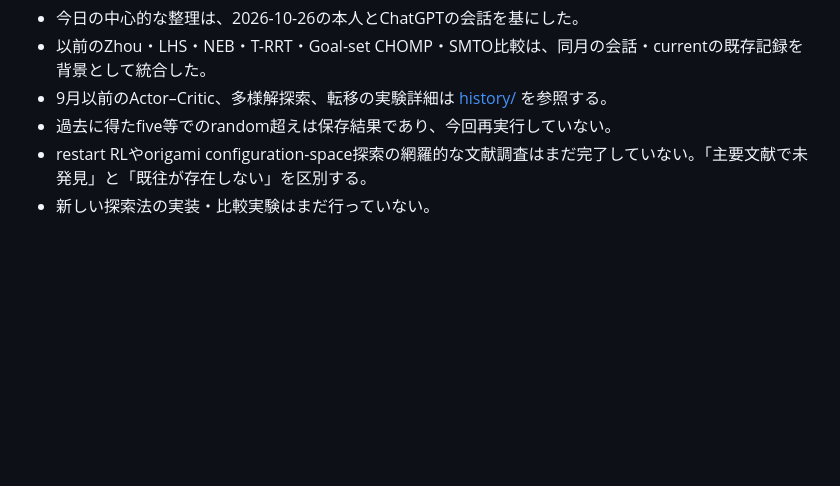
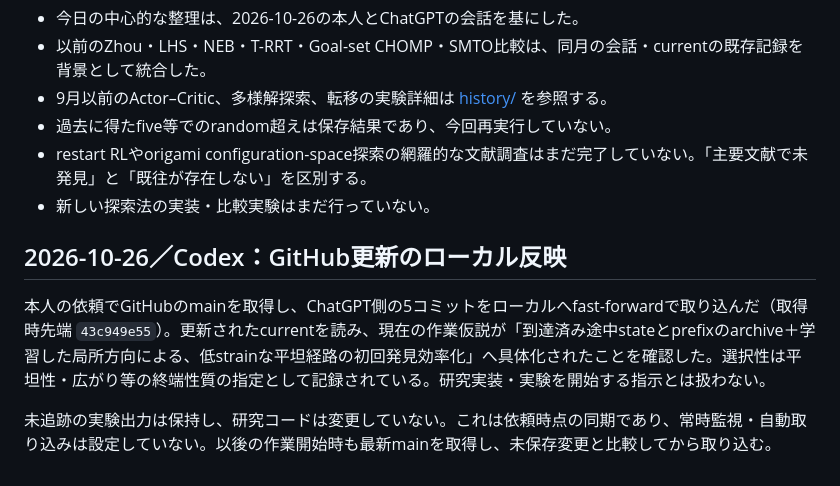
Before and after one commit to kotaromatsuo4-byte/kotaro-matsuo, a Markdown page: research/current.md, the part around the change. GitHub-like rendering; blank space fills up the shorter version.

Commit message:
Update research notes

```diff
--- a/research/current.md
+++ b/research/current.md
@@ -761,3 +761,9 @@ SACへの全面移行は一旦保留。
 - 過去に得たfive等でのrandom超えは保存結果であり、今回再実行していない。
 - restart RLやorigami configuration-space探索の網羅的な文献調査はまだ完了していない。「主要文献で未発見」と「既往が存在しない」を区別する。
 - 新しい探索法の実装・比較実験はまだ行っていない。
+
+## 2026-10-26／Codex：GitHub更新のローカル反映
+
+本人の依頼でGitHubのmainを取得し、ChatGPT側の5コミットをローカルへfast-forwardで取り込んだ（取得時先端 `43c949e55`）。更新されたcurrentを読み、現在の作業仮説が「到達済み途中stateとprefixのarchive＋学習した局所方向による、低strainな平坦経路の初回発見効率化」へ具体化されたことを確認した。選択性は平坦性・広がり等の終端性質の指定として記録されている。研究実装・実験を開始する指示とは扱わない。
+
+未追跡の実験出力は保持し、研究コードは変更していない。これは依頼時点の同期であり、常時監視・自動取り込みは設定していない。以後の作業開始時も最新mainを取得し、未保存変更と比較してから取り込む。
```
